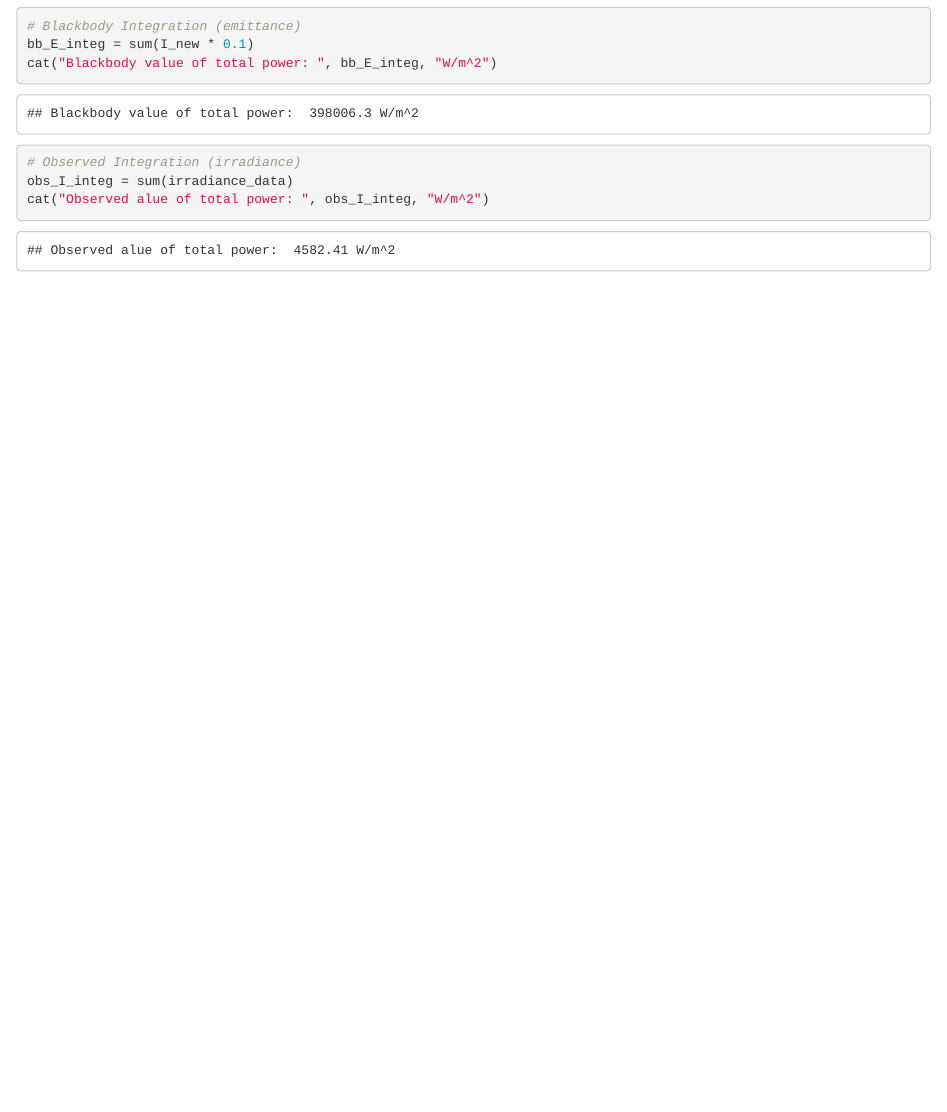
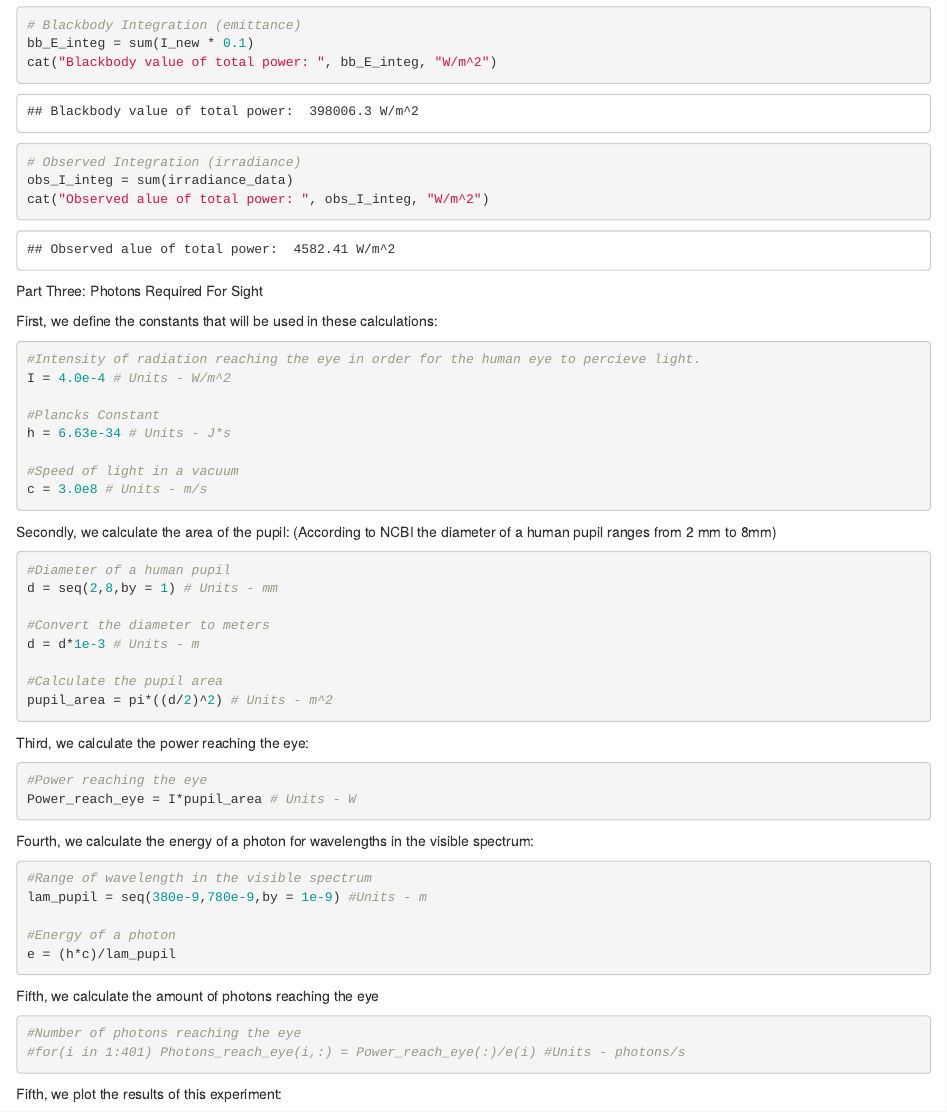
Before and after one commit to Agron508/Homework, an R Markdown document (Assignment1_Ferin_Hartman.Rmd): the page in a window 1100 px wide, from 10580 px down before the commit and from 5270 px down after it, so that both start at the same text. Rendered offline with R 4.5, knitr and Pandoc, with nearby package versions.

Commit message:
Updated Eye Part

````diff
--- a/Assignment1_Ferin_Hartman.Rmd
+++ b/Assignment1_Ferin_Hartman.Rmd
@@ -123,4 +122,65 @@ cat("Blackbody value of total power: ", bb_E_integ, "W/m^2")
 # Observed Integration (irradiance)
 obs_I_integ = sum(irradiance_data)
 cat("Observed alue of total power: ", obs_I_integ, "W/m^2")
+
 ```
+
+Part Three: Photons Required For Sight
+
+First, we define the constants that will be used in these calculations:
+```{r}
+#Intensity of radiation reaching the eye in order for the human eye to percieve light.
+I = 4.0e-4 # Units - W/m^2
+
+#Plancks Constant
+h = 6.63e-34 # Units - J*s
+
+#Speed of light in a vacuum
+c = 3.0e8 # Units - m/s
+```
+Secondly, we calculate the area of the pupil:
+(According to NCBI the diameter of a human pupil ranges from 2 mm to 8mm)
+
+```{r}
+
+#Diameter of a human pupil
+d = seq(2,8,by = 1) # Units - mm
+
+#Convert the diameter to meters
+d = d*1e-3 # Units - m
+
+#Calculate the pupil area
+pupil_area = pi*((d/2)^2) # Units - m^2
+
+
+```
+
+Third, we calculate the power reaching the eye:
+
+```{r}
+
+#Power reaching the eye
+Power_reach_eye = I*pupil_area # Units - W
+```
+Fourth, we calculate the energy of a photon for wavelengths in the visible spectrum:
+
+```{r}
+
+#Range of wavelength in the visible spectrum
+lam_pupil = seq(380e-9,780e-9,by = 1e-9) #Units - m
+
+#Energy of a photon
+e = (h*c)/lam_pupil
+
+```
+Fifth, we calculate the amount of photons reaching the eye
+```{r}
+#Number of photons reaching the eye
+#for(i in 1:401) Photons_reach_eye(i,:) = Power_reach_eye(:)/e(i) #Units - photons/s
+
+```
+Fifth, we plot the results of this experiment:
+
+```{r}
+
+```
````
Also changed, not shown: Assignment1_Ferin_Hartman.html (added), Assignment1_Ferin_Hartman.Rmd (5 more changed lines).
